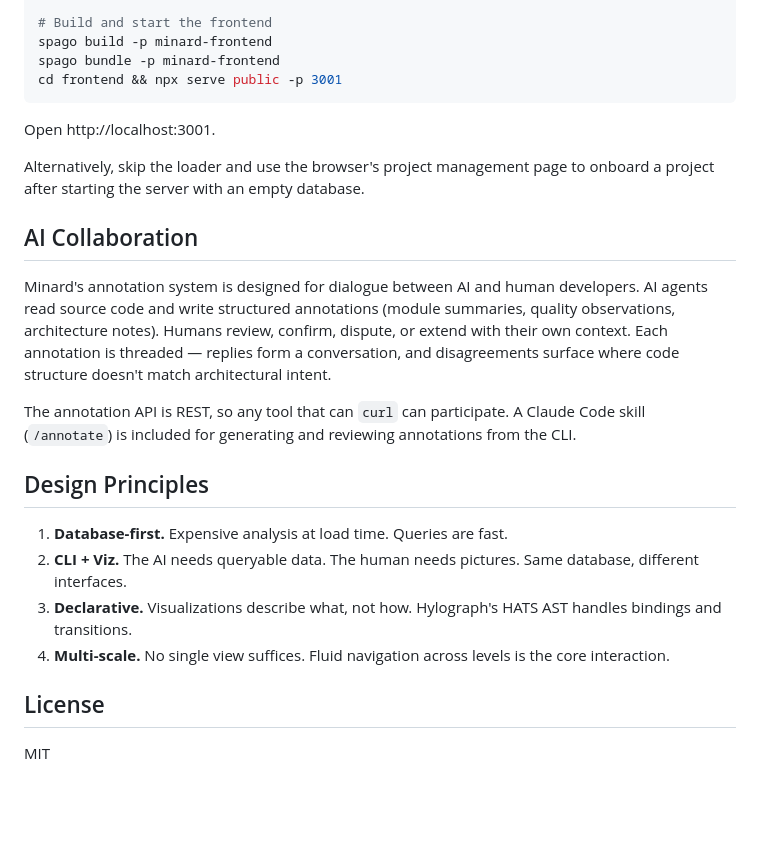
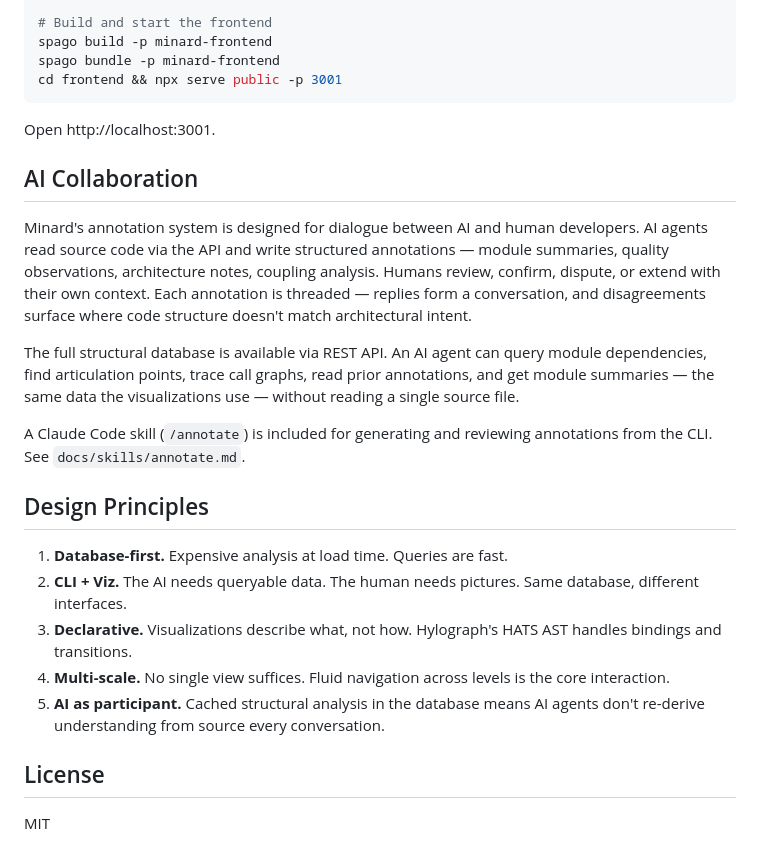
Before and after one commit to afcondon/minard, a Markdown page: README.md, the part around one of its changes. Drawn GitHub-style; blank space fills up the shorter version.

```diff
--- a/README.md
+++ b/README.md
@@ -111,13 +130,13 @@ cd frontend && npx serve public -p 3001
 
 Open http://localhost:3001.
 
-Alternatively, skip the loader and use the browser's project management page to onboard a project after starting the server with an empty database.
-
 ## AI Collaboration
 
-Minard's annotation system is designed for dialogue between AI and human developers. AI agents read source code and write structured annotations (module summaries, quality observations, architecture notes). Humans review, confirm, dispute, or extend with their own context. Each annotation is threaded — replies form a conversation, and disagreements surface where code structure doesn't match architectural intent.
+Minard's annotation system is designed for dialogue between AI and human developers. AI agents read source code via the API and write structured annotations — module summaries, quality observations, architecture notes, coupling analysis. Humans review, confirm, dispute, or extend with their own context. Each annotation is threaded — replies form a conversation, and disagreements surface where code structure doesn't match architectural intent.
 
-The annotation API is REST, so any tool that can `curl` can participate. A Claude Code skill (`/annotate`) is included for generating and reviewing annotations from the CLI.
+The full structural database is available via REST API. An AI agent can query module dependencies, find articulation points, trace call graphs, read prior annotations, and get module summaries — the same data the visualizations use — without reading a single source file.
+
+A Claude Code skill (`/annotate`) is included for generating and reviewing annotations from the CLI. See `docs/skills/annotate.md`.
 
 ## Design Principles
 
@@ -125,6 +144,7 @@ The annotation API is REST, so any tool that can `curl` can participate. A Claud
 2. **CLI + Viz.** The AI needs queryable data. The human needs pictures. Same database, different interfaces.
 3. **Declarative.** Visualizations describe what, not how. Hylograph's HATS AST handles bindings and transitions.
 4. **Multi-scale.** No single view suffices. Fluid navigation across levels is the core interaction.
+5. **AI as participant.** Cached structural analysis in the database means AI agents don't re-derive understanding from source every conversation.
 
 ## License
 
```
Also changed, not shown: other parts of README.md (+53 -34 lines).
